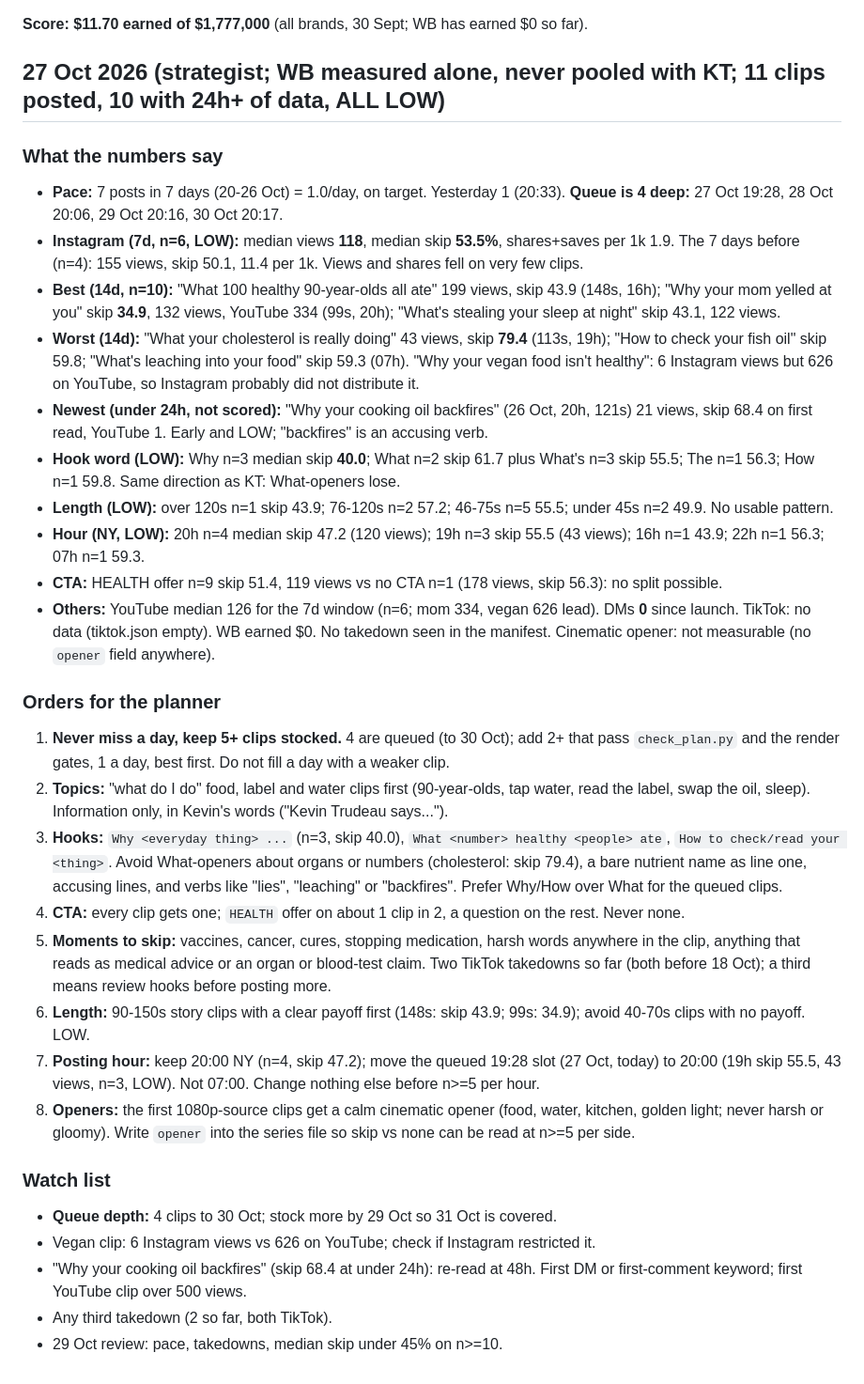
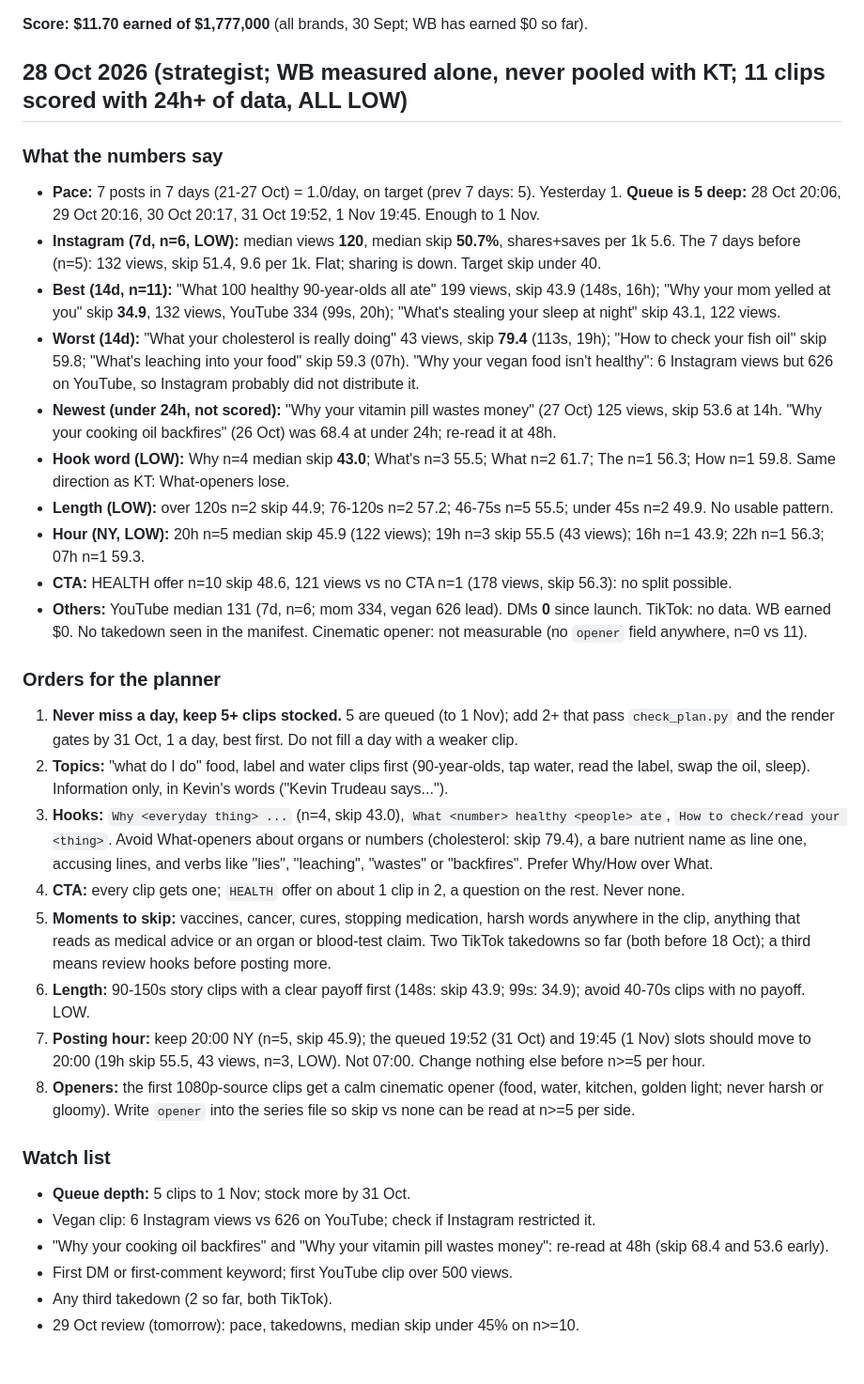
Before and after one commit to kamaycampos/wb-factory, a Markdown page: factory/STRATEGY.md, the part around the change. Shown at 94% size. Drawn GitHub-style.

Commit message:
weekly plans from claude/strategy-2026-10-28: factory/STRATEGY.md

```diff
--- a/factory/STRATEGY.md
+++ b/factory/STRATEGY.md
@@ -6,33 +6,34 @@ edges, compliance, `my_brand/lane.json` or `my_brand/BRAND.md`. Every order carr
 
 **Score: $11.70 earned of $1,777,000** (all brands, 30 Sept; WB has earned $0 so far).
 
-## 27 Oct 2026 (strategist; WB measured alone, never pooled with KT; 11 clips posted, 10 with 24h+ of data, ALL LOW)
+## 28 Oct 2026 (strategist; WB measured alone, never pooled with KT; 11 clips scored with 24h+ of data, ALL LOW)
 
 ### What the numbers say
-- **Pace:** 7 posts in 7 days (20-26 Oct) = 1.0/day, on target. Yesterday 1 (20:33). **Queue is 4 deep:** 27 Oct 19:28, 28 Oct 20:06, 29 Oct 20:16, 30 Oct 20:17.
-- **Instagram (7d, n=6, LOW):** median views **118**, median skip **53.5%**, shares+saves per 1k 1.9. The 7 days before (n=4): 155 views, skip 50.1, 11.4 per 1k. Views and shares fell on very few clips.
-- **Best (14d, n=10):** "What 100 healthy 90-year-olds all ate" 199 views, skip 43.9 (148s, 16h); "Why your mom yelled at you" skip **34.9**, 132 views, YouTube 334 (99s, 20h); "What's stealing your sleep at night" skip 43.1, 122 views.
+- **Pace:** 7 posts in 7 days (21-27 Oct) = 1.0/day, on target (prev 7 days: 5). Yesterday 1. **Queue is 5 deep:** 28 Oct 20:06, 29 Oct 20:16, 30 Oct 20:17, 31 Oct 19:52, 1 Nov 19:45. Enough to 1 Nov.
+- **Instagram (7d, n=6, LOW):** median views **120**, median skip **50.7%**, shares+saves per 1k 5.6. The 7 days before (n=5): 132 views, skip 51.4, 9.6 per 1k. Flat; sharing is down. Target skip under 40.
+- **Best (14d, n=11):** "What 100 healthy 90-year-olds all ate" 199 views, skip 43.9 (148s, 16h); "Why your mom yelled at you" skip **34.9**, 132 views, YouTube 334 (99s, 20h); "What's stealing your sleep at night" skip 43.1, 122 views.
 - **Worst (14d):** "What your cholesterol is really doing" 43 views, skip **79.4** (113s, 19h); "How to check your fish oil" skip 59.8; "What's leaching into your food" skip 59.3 (07h). "Why your vegan food isn't healthy": 6 Instagram views but 626 on YouTube, so Instagram probably did not distribute it.
-- **Newest (under 24h, not scored):** "Why your cooking oil backfires" (26 Oct, 20h, 121s) 21 views, skip 68.4 on first read, YouTube 1. Early and LOW; "backfires" is an accusing verb.
-- **Hook word (LOW):** Why n=3 median skip **40.0**; What n=2 skip 61.7 plus What's n=3 skip 55.5; The n=1 56.3; How n=1 59.8. Same direction as KT: What-openers lose.
-- **Length (LOW):** over 120s n=1 skip 43.9; 76-120s n=2 57.2; 46-75s n=5 55.5; under 45s n=2 49.9. No usable pattern.
-- **Hour (NY, LOW):** 20h n=4 median skip 47.2 (120 views); 19h n=3 skip 55.5 (43 views); 16h n=1 43.9; 22h n=1 56.3; 07h n=1 59.3.
-- **CTA:** HEALTH offer n=9 skip 51.4, 119 views vs no CTA n=1 (178 views, skip 56.3): no split possible.
-- **Others:** YouTube median 126 for the 7d window (n=6; mom 334, vegan 626 lead). DMs **0** since launch. TikTok: no data (tiktok.json empty). WB earned $0. No takedown seen in the manifest. Cinematic opener: not measurable (no `opener` field anywhere).
+- **Newest (under 24h, not scored):** "Why your vitamin pill wastes money" (27 Oct) 125 views, skip 53.6 at 14h. "Why your cooking oil backfires" (26 Oct) was 68.4 at under 24h; re-read it at 48h.
+- **Hook word (LOW):** Why n=4 median skip **43.0**; What's n=3 55.5; What n=2 61.7; The n=1 56.3; How n=1 59.8. Same direction as KT: What-openers lose.
+- **Length (LOW):** over 120s n=2 skip 44.9; 76-120s n=2 57.2; 46-75s n=5 55.5; under 45s n=2 49.9. No usable pattern.
+- **Hour (NY, LOW):** 20h n=5 median skip 45.9 (122 views); 19h n=3 skip 55.5 (43 views); 16h n=1 43.9; 22h n=1 56.3; 07h n=1 59.3.
+- **CTA:** HEALTH offer n=10 skip 48.6, 121 views vs no CTA n=1 (178 views, skip 56.3): no split possible.
+- **Others:** YouTube median 131 (7d, n=6; mom 334, vegan 626 lead). DMs **0** since launch. TikTok: no data. WB earned $0. No takedown seen in the manifest. Cinematic opener: not measurable (no `opener` field anywhere, n=0 vs 11).
 
 ### Orders for the planner
-1. **Never miss a day, keep 5+ clips stocked.** 4 are queued (to 30 Oct); add 2+ that pass `check_plan.py` and the render gates, 1 a day, best first. Do not fill a day with a weaker clip.
+1. **Never miss a day, keep 5+ clips stocked.** 5 are queued (to 1 Nov); add 2+ that pass `check_plan.py` and the render gates by 31 Oct, 1 a day, best first. Do not fill a day with a weaker clip.
 2. **Topics:** "what do I do" food, label and water clips first (90-year-olds, tap water, read the label, swap the oil, sleep). Information only, in Kevin's words ("Kevin Trudeau says...").
-3. **Hooks:** `Why <everyday thing> ...` (n=3, skip 40.0), `What <number> healthy <people> ate`, `How to check/read your <thing>`. Avoid What-openers about organs or numbers (cholesterol: skip 79.4), a bare nutrient name as line one, accusing lines, and verbs like "lies", "leaching" or "backfires". Prefer Why/How over What for the queued clips.
+3. **Hooks:** `Why <everyday thing> ...` (n=4, skip 43.0), `What <number> healthy <people> ate`, `How to check/read your <thing>`. Avoid What-openers about organs or numbers (cholesterol: skip 79.4), a bare nutrient name as line one, accusing lines, and verbs like "lies", "leaching", "wastes" or "backfires". Prefer Why/How over What.
 4. **CTA:** every clip gets one; `HEALTH` offer on about 1 clip in 2, a question on the rest. Never none.
 5. **Moments to skip:** vaccines, cancer, cures, stopping medication, harsh words anywhere in the clip, anything that reads as medical advice or an organ or blood-test claim. Two TikTok takedowns so far (both before 18 Oct); a third means review hooks before posting more.
 6. **Length:** 90-150s story clips with a clear payoff first (148s: skip 43.9; 99s: 34.9); avoid 40-70s clips with no payoff. LOW.
-7. **Posting hour:** keep 20:00 NY (n=4, skip 47.2); move the queued 19:28 slot (27 Oct, today) to 20:00 (19h skip 55.5, 43 views, n=3, LOW). Not 07:00. Change nothing else before n>=5 per hour.
+7. **Posting hour:** keep 20:00 NY (n=5, skip 45.9); the queued 19:52 (31 Oct) and 19:45 (1 Nov) slots should move to 20:00 (19h skip 55.5, 43 views, n=3, LOW). Not 07:00. Change nothing else before n>=5 per hour.
 8. **Openers:** the first 1080p-source clips get a calm cinematic opener (food, water, kitchen, golden light; never harsh or gloomy). Write `opener` into the series file so skip vs none can be read at n>=5 per side.
 
 ### Watch list
-- **Queue depth:** 4 clips to 30 Oct; stock more by 29 Oct so 31 Oct is covered.
+- **Queue depth:** 5 clips to 1 Nov; stock more by 31 Oct.
 - Vegan clip: 6 Instagram views vs 626 on YouTube; check if Instagram restricted it.
-- "Why your cooking oil backfires" (skip 68.4 at under 24h): re-read at 48h. First DM or first-comment keyword; first YouTube clip over 500 views.
+- "Why your cooking oil backfires" and "Why your vitamin pill wastes money": re-read at 48h (skip 68.4 and 53.6 early).
+- First DM or first-comment keyword; first YouTube clip over 500 views.
 - Any third takedown (2 so far, both TikTok).
-- 29 Oct review: pace, takedowns, median skip under 45% on n>=10.
+- 29 Oct review (tomorrow): pace, takedowns, median skip under 45% on n>=10.
```
